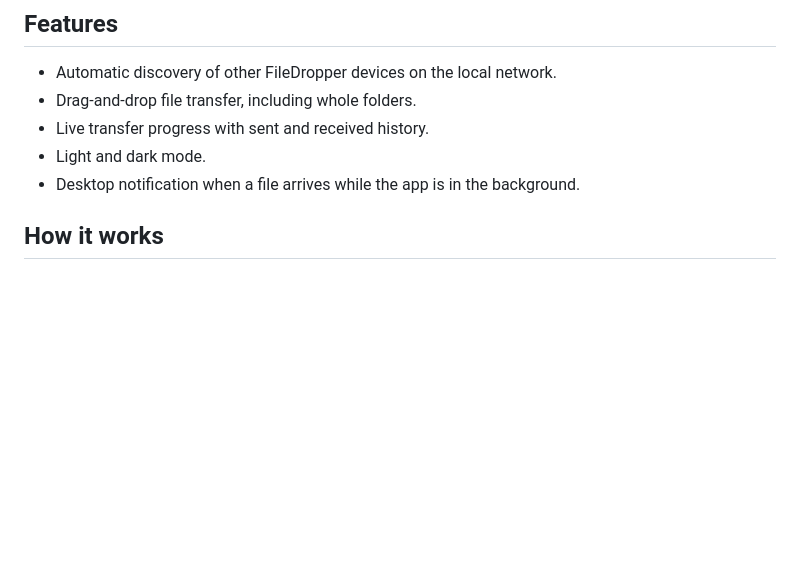
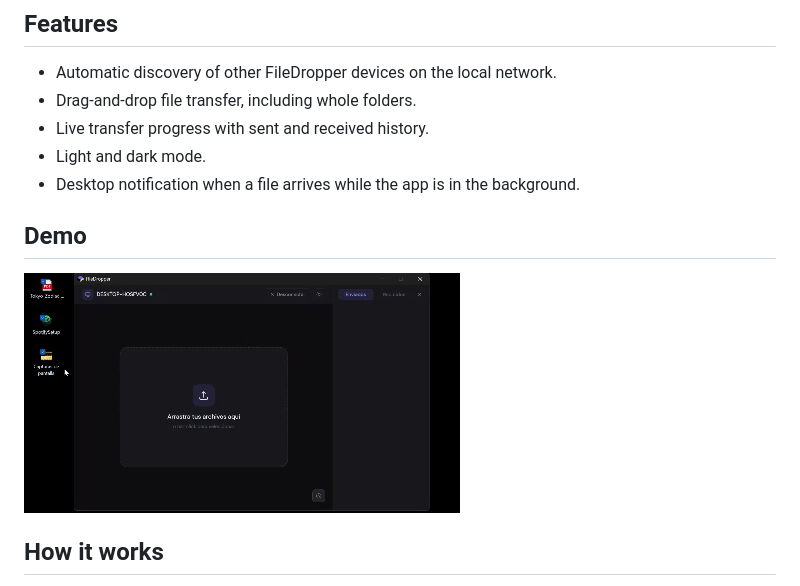
Before and after one commit to ddah23/FileDropper, a Markdown page: README.md, the part around the change. GitHub-like rendering; blank space fills up the shorter version.

```diff
--- a/README.md
+++ b/README.md
@@ -9,6 +9,10 @@ FileDropper is a desktop application for sending files between devices on the sa
 - Live transfer progress with sent and received history.
 - Light and dark mode.
 - Desktop notification when a file arrives while the app is in the background.
+
+## Demo
+
+![PharmaPlus demo](assets/demo.gif)
 
 ## How it works
 
```
